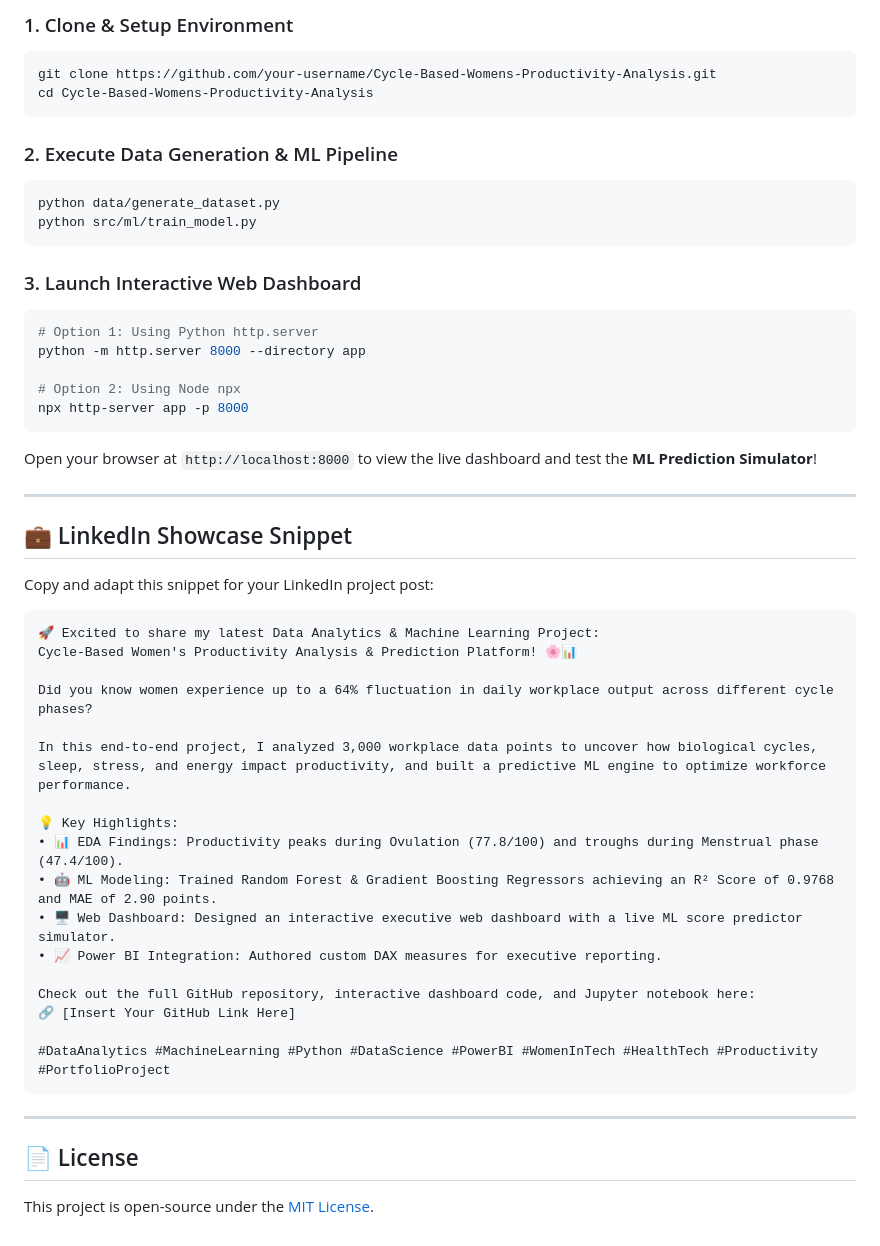
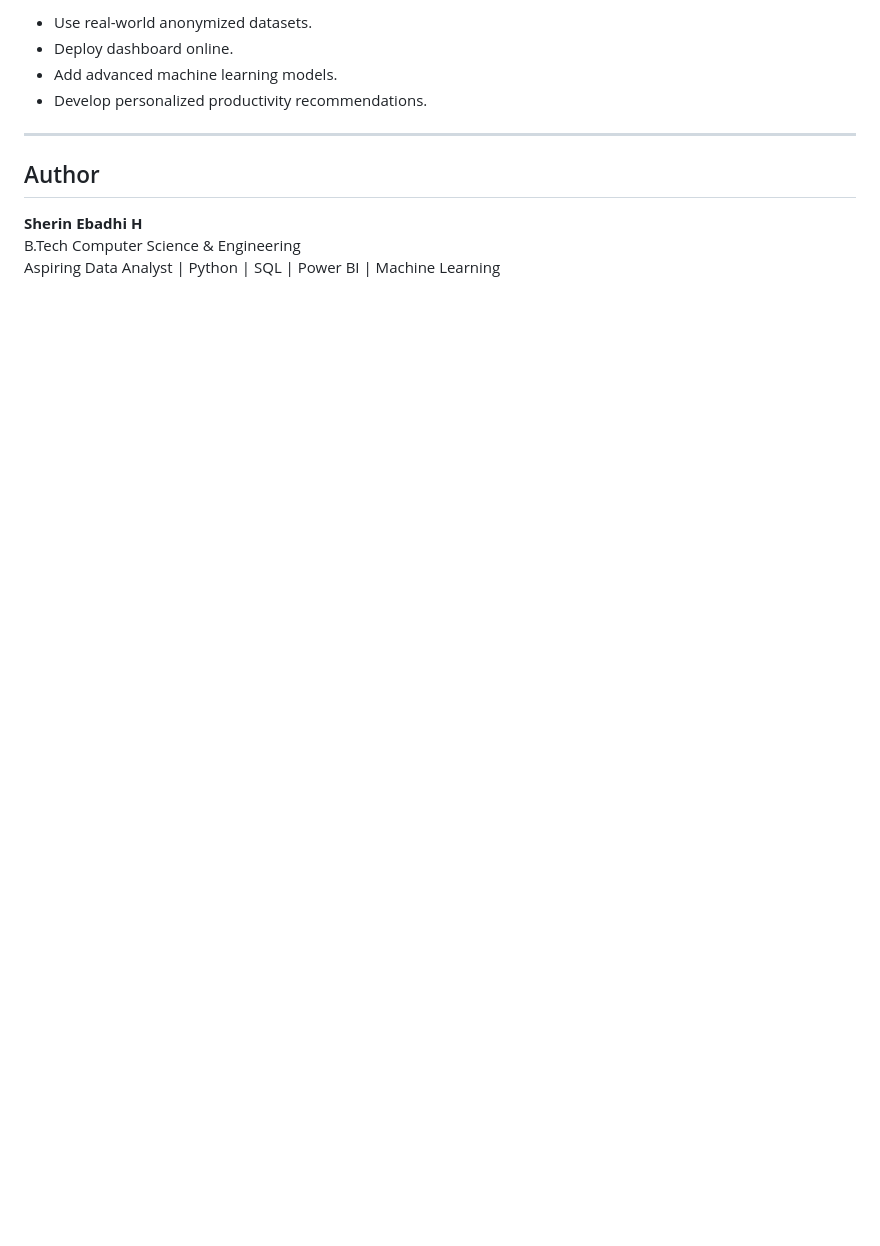
Before and after one commit to sherin0011/Cycle-Based-Womens-Productivity-Analysis, a Markdown page: README.md, the part around one of its changes. Rendered like a GitHub page; blank space fills up the shorter version.

````diff
--- a/README.md
+++ b/README.md
@@ -93,53 +160,13 @@ Three machine learning models were trained on 2,400 samples and validated agains
 
-### 1. Clone & Setup Environment
-```bash
-git clone https://github.com/your-username/Cycle-Based-Womens-Productivity-Analysis.git
-cd Cycle-Based-Womens-Productivity-Analysis
-```
-
-### 2. Execute Data Generation & ML Pipeline
-```bash
-python data/generate_dataset.py
-python src/ml/train_model.py
-```
-
-### 3. Launch Interactive Web Dashboard
-```bash
-# Option 1: Using Python http.server
-python -m http.server 8000 --directory app
-
-# Option 2: Using Node npx
-npx http-server app -p 8000
-```
-Open your browser at `http://localhost:8000` to view the live dashboard and test the **ML Prediction Simulator**!
+- Use real-world anonymized datasets.
+- Deploy dashboard online.
+- Add advanced machine learning models.
+- Develop personalized productivity recommendations.
 
 ---
 
-## 💼 LinkedIn Showcase Snippet
+## Author
 
-Copy and adapt this snippet for your LinkedIn project post:
-
-```text
-🚀 Excited to share my latest Data Analytics & Machine Learning Project:
-Cycle-Based Women's Productivity Analysis & Prediction Platform! 🌸📊
-
-Did you know women experience up to a 64% fluctuation in daily workplace output across different cycle phases?
-
-In this end-to-end project, I analyzed 3,000 workplace data points to uncover how biological cycles, sleep, stress, and energy impact productivity, and built a predictive ML engine to optimize workforce performance.
-
-💡 Key Highlights:
-• 📊 EDA Findings: Productivity peaks during Ovulation (77.8/100) and troughs during Menstrual phase (47.4/100).
-• 🤖 ML Modeling: Trained Random Forest & Gradient Boosting Regressors achieving an R² Score of 0.9768 and MAE of 2.90 points.
-• 🖥️ Web Dashboard: Designed an interactive executive web dashboard with a live ML score predictor simulator.
-• 📈 Power BI Integration: Authored custom DAX measures for executive reporting.
-
-Check out the full GitHub repository, interactive dashboard code, and Jupyter notebook here:
-🔗 [Insert Your GitHub Link Here]
-
-#DataAnalytics #MachineLearning #Python #DataScience #PowerBI #WomenInTech #HealthTech #Productivity #PortfolioProject
-```
-
----
-
-## 📄 License
-This project is open-source under the [MIT License](LICENSE).
+**Sherin Ebadhi H**
+B.Tech Computer Science & Engineering
+Aspiring Data Analyst | Python | SQL | Power BI | Machine Learning
````
Also changed, not shown: other parts of README.md (+134 -67 lines).
